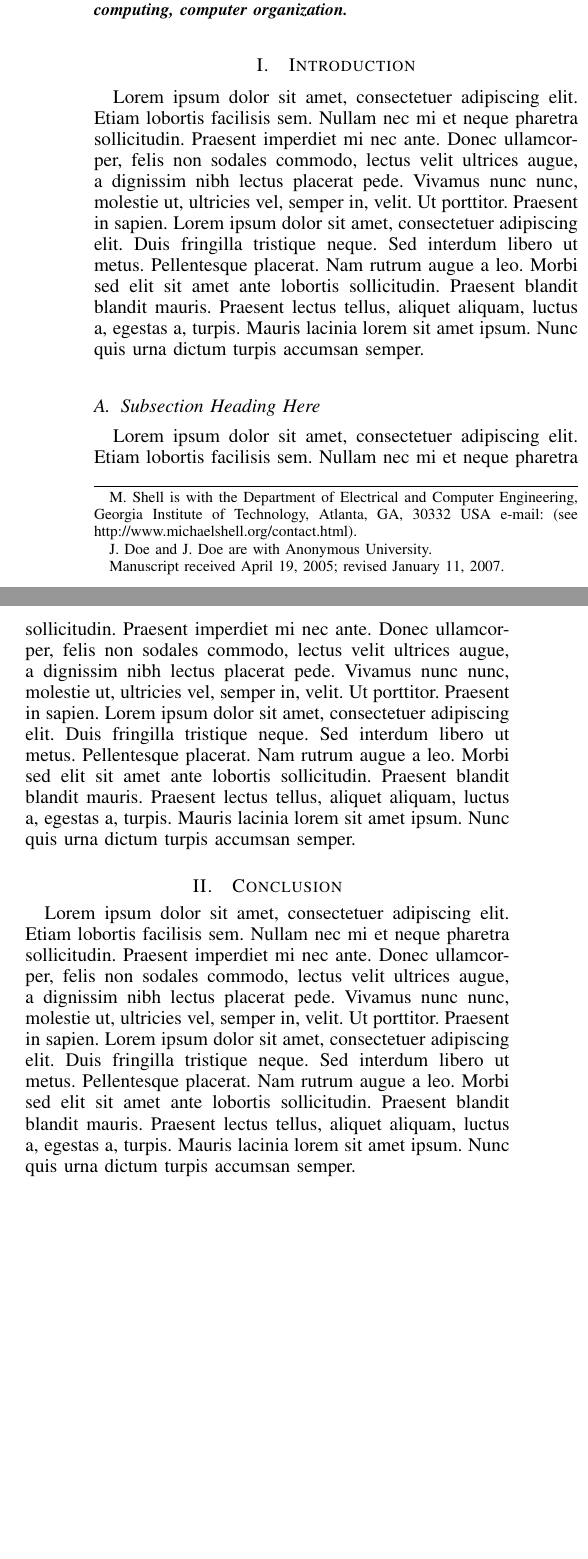
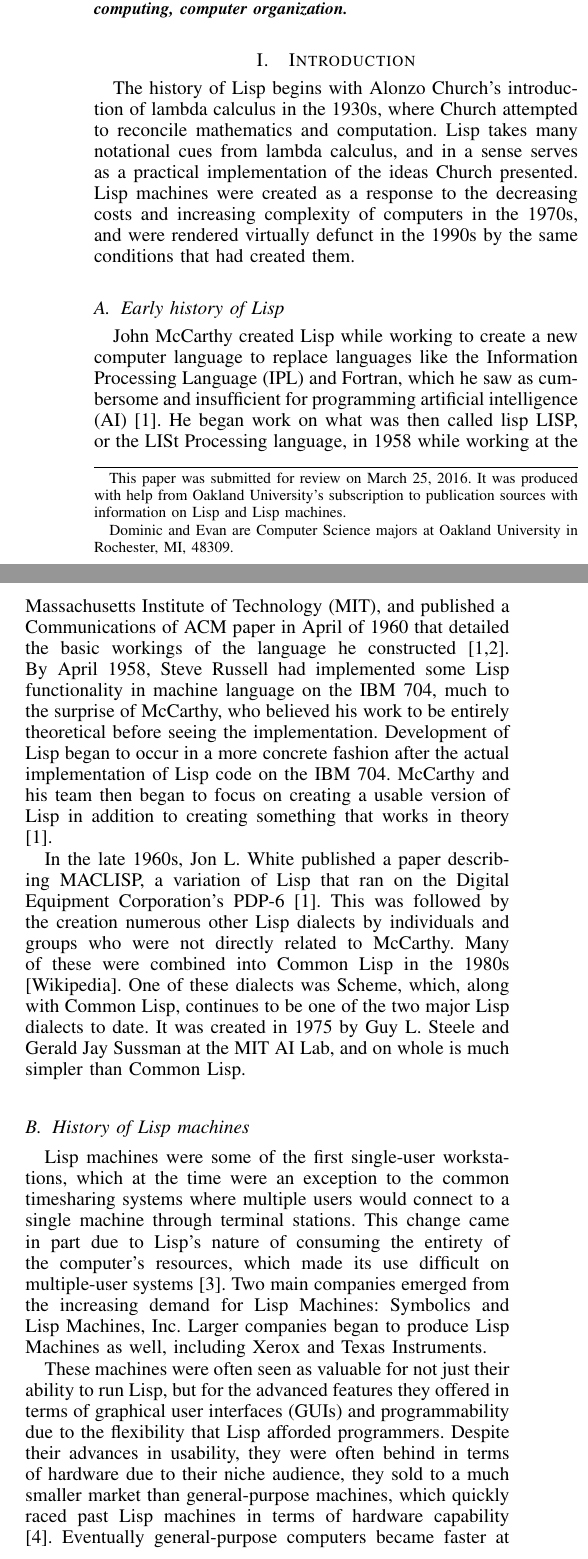
Before and after one commit to DomTheDeveloper/LispMachinesTermPaper, a LaTeX paper (main.tex): two parts of the columns of page 1 of 2, joined at a grey line, cut so that both start at the same text, the shorter picture padded with empty space. Compiled offline with pdfLaTeX.

Commit message:
Added introduction; cleaned up paper; changed outline.

```diff
--- a/main.tex
+++ b/main.tex
@@ -415,14 +415,13 @@
 	\IEEEauthorblockA{
 		\\\{dadabish, edbradley\}@oakland.edu
 		}
-
-\thanks{M. Shell is with the Department
-of Electrical and Computer Engineering, Georgia Institute of Technology, Atlanta,
-GA, 30332 USA e-mail: (see http://www.michaelshell.org/contact.html).}% <-this % stops a space
-
-\thanks{J. Doe and J. Doe are with Anonymous University.}% <-this % stops a space
-
-\thanks{Manuscript received April 19, 2005; revised January 11, 2007.}}
+\thanks{
+This paper was submitted for review on March 25, 2016. It was produced with help from Oakland University's subscription to publication sources with information on Lisp and Lisp machines.
+}%
+\thanks{
+Dominic and Evan are Computer Science majors at Oakland University in Rochester, MI, 			48309.
+}%
+}
 
 % note the % following the last \IEEEmembership and also \thanks -
 % these prevent an unwanted space from occurring between the last author name
@@ -509,10 +508,20 @@ Lisp, Lisp Machine, computer engineering, vintage computing, computer organizati
 
 
 \section{Introduction}
-\blindtext
+The history of Lisp begins with Alonzo Church's introduction of lambda calculus in the 1930s, where Church attempted to reconcile mathematics and computation. Lisp takes many notational cues from lambda calculus, and in a sense serves as a practical implementation of the ideas Church presented. Lisp machines were created as a response to the decreasing costs and increasing complexity of computers in the 1970s, and were rendered virtually defunct in the 1990s by the same conditions that had created them.
 
-\subsection{Subsection Heading Here}
-\blindtext
+\subsection{Early history of Lisp}
+John McCarthy created Lisp while working to create a new computer language to replace languages like the Information Processing Language (IPL) and Fortran, which he saw as cumbersome and insufficient for programming artificial intelligence (AI) [1]. He began work on what was then called lisp LISP, or the LISt Processing language, in 1958 while working at the Massachusetts Institute of Technology (MIT), and published a Communications of ACM paper in April of 1960 that detailed the basic workings of the language he constructed [1,2]. By April 1958, Steve Russell had implemented some Lisp functionality in machine language on the IBM 704, much to the surprise of McCarthy, who believed his work to be entirely theoretical before seeing the implementation. Development of Lisp began to occur in a more concrete fashion after the actual implementation of Lisp code on the IBM 704. McCarthy and his team then began to focus on creating a usable version of Lisp in addition to creating something that works in theory [1].
+
+In the late 1960s, Jon L. White published a paper describing MACLISP, a variation of Lisp that ran on the Digital Equipment Corporation's PDP-6 [1]. This was followed by the creation numerous other Lisp dialects by individuals and groups who were not directly related to McCarthy. Many of these were combined into Common Lisp in the 1980s [Wikipedia]. One of these dialects was Scheme, which, along with Common Lisp, continues to be one of the two major Lisp dialects to date. It was created in 1975 by  Guy L. Steele and Gerald Jay Sussman at the MIT AI Lab, and on whole is much simpler than Common Lisp.
+
+\subsection{History of Lisp machines}
+Lisp machines were some of the first single-user workstations, which at the time were an exception to the common timesharing systems where multiple users would connect to a single machine through terminal stations. This change came in part due to Lisp's nature of consuming the entirety of the computer's resources, which made its use difficult on multiple-user systems [3]. Two main companies emerged from the increasing demand for Lisp Machines: Symbolics and Lisp Machines, Inc. Larger companies began to produce Lisp Machines as well, including Xerox and Texas Instruments.
+
+These machines were often seen as valuable for not just their ability to run Lisp, but for the advanced features they offered in terms of graphical user interfaces (GUIs) and programmability due to the flexibility that Lisp afforded programmers. Despite their advances in usability, they were often behind in terms of hardware due to their niche audience, they sold to a much smaller market than general-purpose machines, which quickly raced past Lisp machines in terms of hardware capability [4]. Eventually general-purpose computers became faster at running Lisp despite the hardware incompatibilities, and in combination with the slow development of AI in the early 1990s, most Lisp Machine vendors either left the market or went bankrupt.
+
+\section{The Basics of Lisp}
+
 
 % needed in second column of first page if using \IEEEpubid
 %\IEEEpubidadjcol
@@ -683,9 +687,9 @@ H.~Kopka and P.~W. Daly, \emph{A Guide to \LaTeX}, 3rd~ed.\hskip 1em plus
 %\begin{biography}[{\includegraphics[width=1in,height=1.25in,clip,keepaspectratio]{mshell}}]{Michael Shell}
 % or if you just want to reserve a space for a photo:
 
-\begin{IEEEbiography}[{\includegraphics[width=1in,height=1.25in,clip,keepaspectratio]{picture}}]{John Doe}
-\blindtext
-\end{IEEEbiography}
+%\begin{IEEEbiography}[{\includegraphics[width=1in,height=1.25in,clip,keepaspectratio]{picture}}]{John Doe}
+%\blindtext
+%\end{IEEEbiography}
 
 % You can push biographies down or up by placing
 % a \vfill before or after them. The appropriate
```
Also changed, not shown: outline.txt (+7 -8 lines), main.pdf, main.tex (15 more changed lines).
